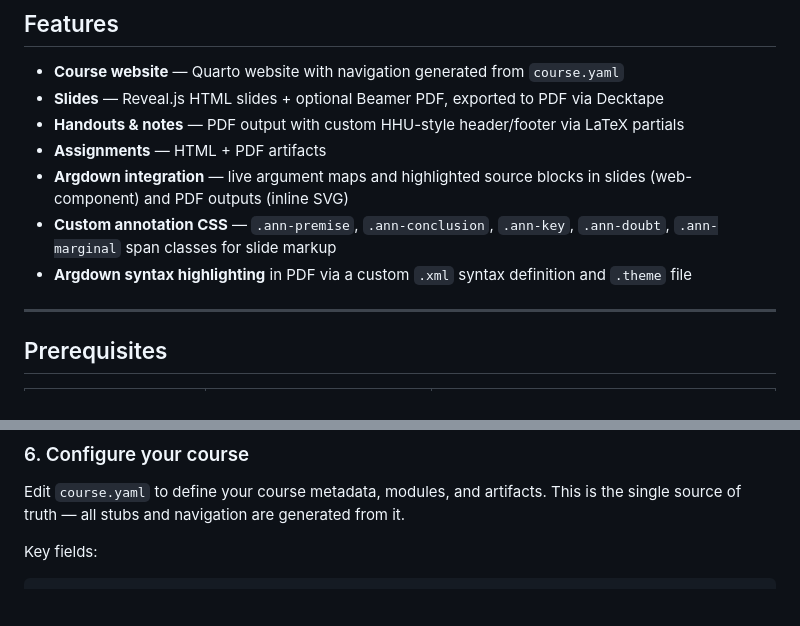
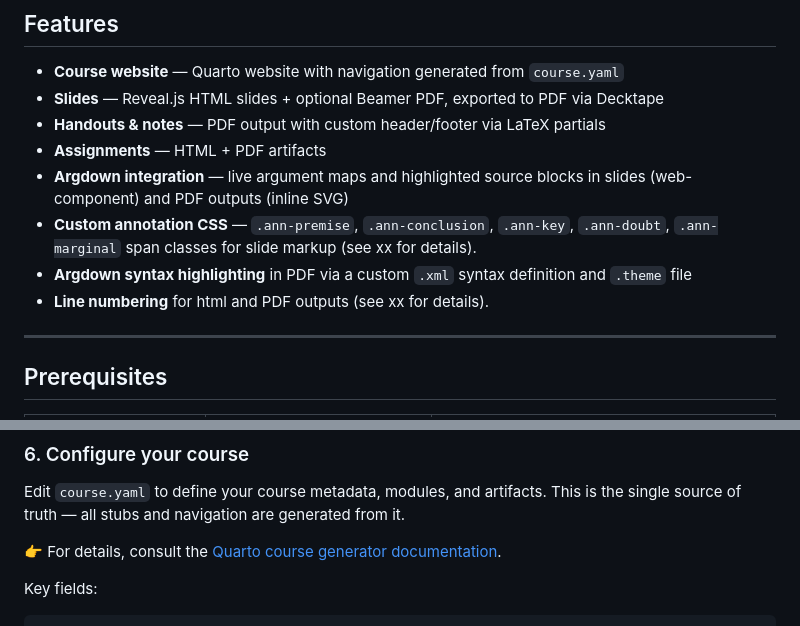
Before and after one commit to xylomorph/quarto-course-template, a Markdown page: README.md, 2 parts joined by grey strips. Drawn GitHub-style; blank space fills up the shorter version.

```diff
--- a/README.md
+++ b/README.md
@@ -17,11 +18,12 @@ Based on the [`quarto-coursegen`](https://github.com/xylomorph/quarto-coursegen)
 
 - **Course website** — Quarto website with navigation generated from `course.yaml`
 - **Slides** — Reveal.js HTML slides + optional Beamer PDF, exported to PDF via Decktape
-- **Handouts & notes** — PDF output with custom HHU-style header/footer via LaTeX partials
+- **Handouts & notes** — PDF output with custom header/footer via LaTeX partials
 - **Assignments** — HTML + PDF artifacts
 - **Argdown integration** — live argument maps and highlighted source blocks in slides (web-component) and PDF outputs (inline SVG)
-- **Custom annotation CSS** — `.ann-premise`, `.ann-conclusion`, `.ann-key`, `.ann-doubt`, `.ann-marginal` span classes for slide markup
+- **Custom annotation CSS** — `.ann-premise`, `.ann-conclusion`, `.ann-key`, `.ann-doubt`, `.ann-marginal` span classes for slide markup (see xx for details).
 - **Argdown syntax highlighting** in PDF via a custom `.xml` syntax definition and `.theme` file
+- **Line numbering** for html and PDF outputs (see xx for details).
 
 ---
 
@@ -108,6 +125,8 @@ Also install the LaTeX `svg` and `mdframed` packages if not included with your T
 ### 6. Configure your course
 
 Edit `course.yaml` to define your course metadata, modules, and artifacts. This is the single source of truth — all stubs and navigation are generated from it.
+
+👉 For details, consult the [Quarto course generator documentation](https://sebastiancacean.de/quarto-coursegen/).
 
 Key fields:
 
```
Also changed, not shown: other parts of README.md (+66 -18 lines).
